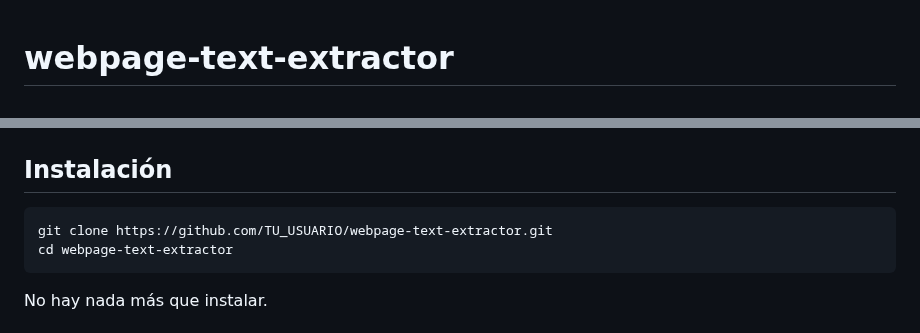
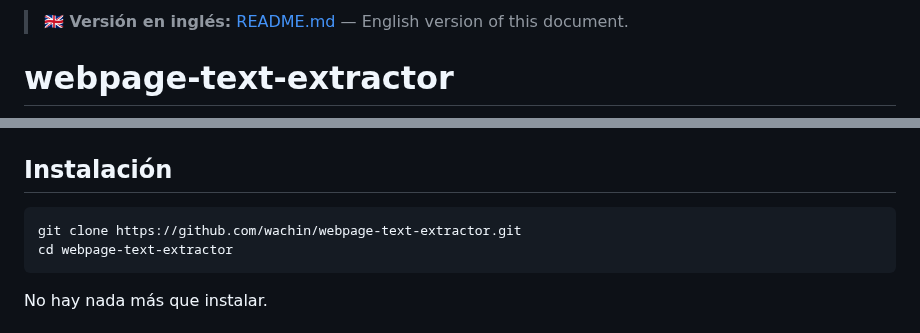
Before and after one commit to wachin/webpage-text-extractor, a Markdown page: README_ES.md, 2 parts joined by grey strips. GitHub-like rendering.

````diff
--- a/README_ES.md
+++ b/README_ES.md
@@ -1 +1,3 @@
+> **🇬🇧 Versión en inglés:** [README.md](README.md) — English version of this document.
+
 # webpage-text-extractor
@@ -50,7 +56,7 @@ python3 --version
 ## Instalación
 
 ```bash
-git clone https://github.com/TU_USUARIO/webpage-text-extractor.git
+git clone https://github.com/wachin/webpage-text-extractor.git
 cd webpage-text-extractor
 ```
 
````
Also changed, not shown: other parts of README_ES.md (+16 -6 lines), README.md (+12 -3 lines), images/02-exclusions.png, 1 other file.
